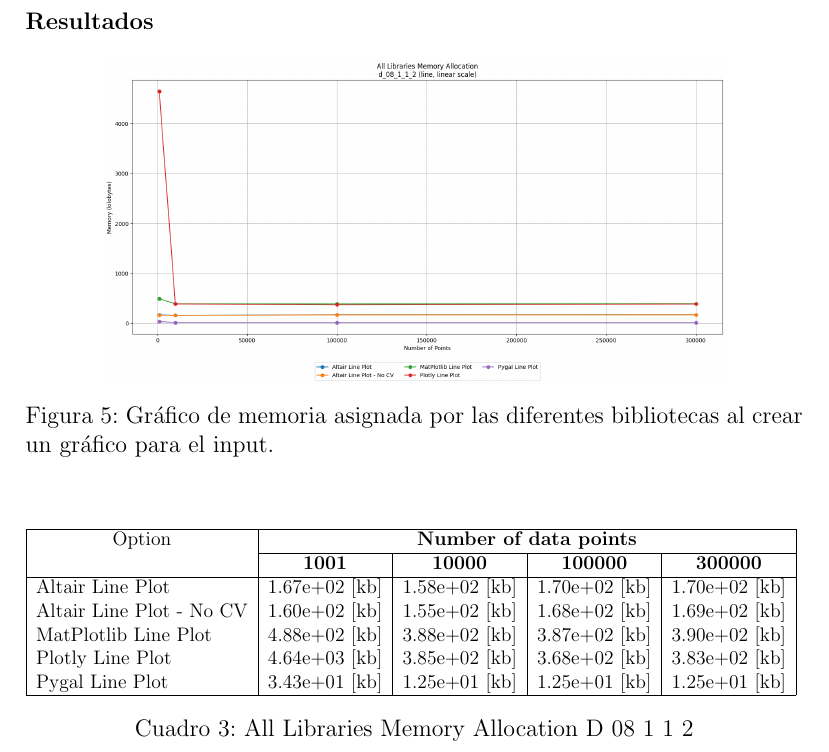
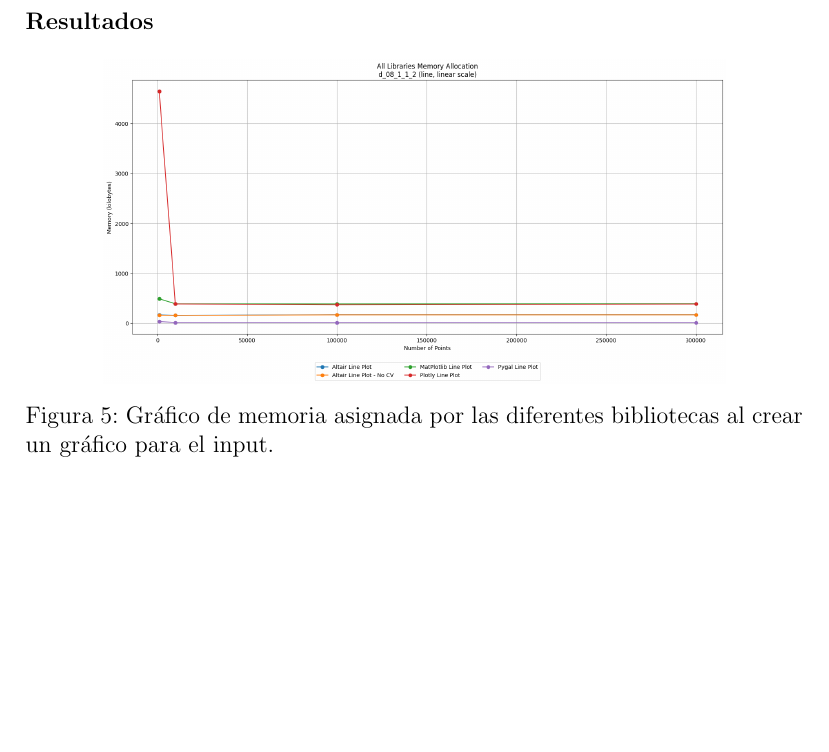
Before and after one commit to rat00lis/Memoria-de-T-tulo, a LaTeX document (main.tex, which reads anexo/tables.tex): part of page 36 of 39, cut so that both start at the same text, the shorter picture padded with empty space. Compiled offline with pdfLaTeX.

Commit message:
Updates from Overleaf

```diff
--- a/anexo/tables.tex
+++ b/anexo/tables.tex
@@ -2,23 +2,4 @@
 {
     \vspace{0.5em}
     % \input{anexo/exp/All Libraries Memory Allocation/txts/All Libraries Memory Allocation_d_08_1_1_2.txt}
-\begin{table}[htbp]
-\centering
-\resizebox{\textwidth}{!}{%
-\begin{tabular}{|l|c|c|c|c|}
-\hline\multicolumn{1}{|c|}{Option} & \multicolumn{4}{c|}{\textbf{Number of data points}} \\
-\cline{2-5}
- & \textbf{1001} & \textbf{10000} & \textbf{100000} & \textbf{300000} \\
-\hline
-Altair Line Plot & 1.67e+02 [kb] & 1.58e+02 [kb] & 1.70e+02 [kb] & 1.70e+02 [kb] \\
-Altair Line Plot - No CV & 1.60e+02 [kb] & 1.55e+02 [kb] & 1.68e+02 [kb] & 1.69e+02 [kb] \\
-MatPlotlib Line Plot & 4.88e+02 [kb] & 3.88e+02 [kb] & 3.87e+02 [kb] & 3.90e+02 [kb] \\
-Plotly Line Plot & 4.64e+03 [kb] & 3.85e+02 [kb] & 3.68e+02 [kb] & 3.83e+02 [kb] \\
-Pygal Line Plot & 3.43e+01 [kb] & 1.25e+01 [kb] & 1.25e+01 [kb] & 1.25e+01 [kb] \\
-\hline
-\end{tabular}
 }
-\caption{All Libraries Memory Allocation D 08 1 1 2}
-\label{tab:all libraries memory allocation-d-08-1-1-2}
-\end{table}
-}
```
